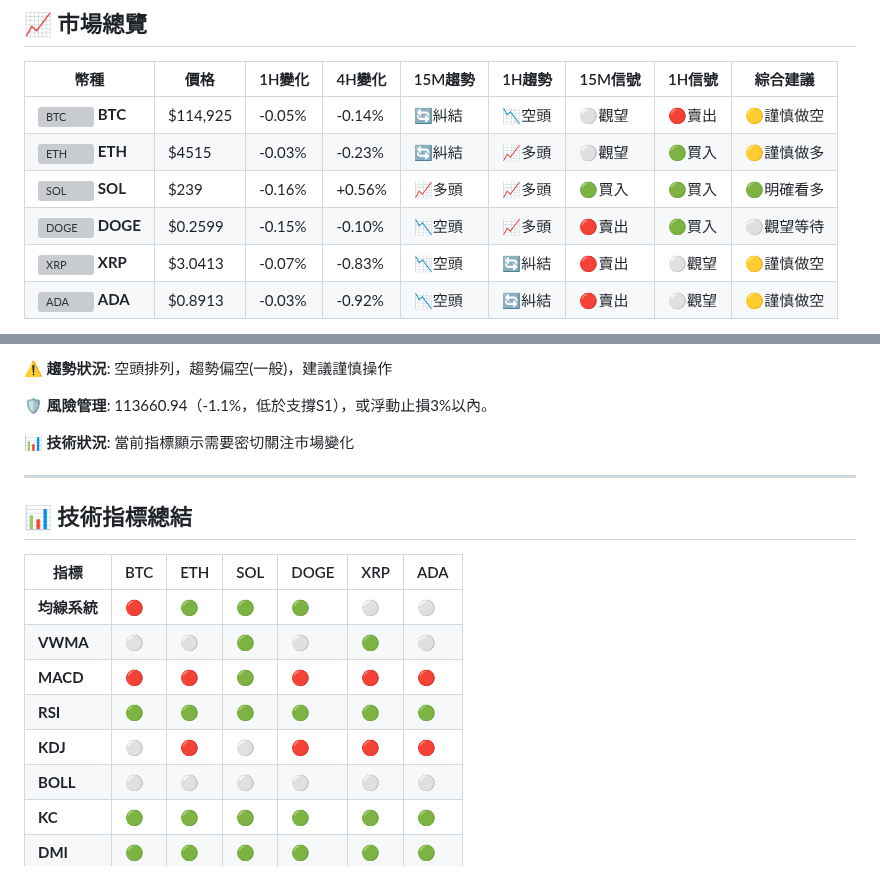
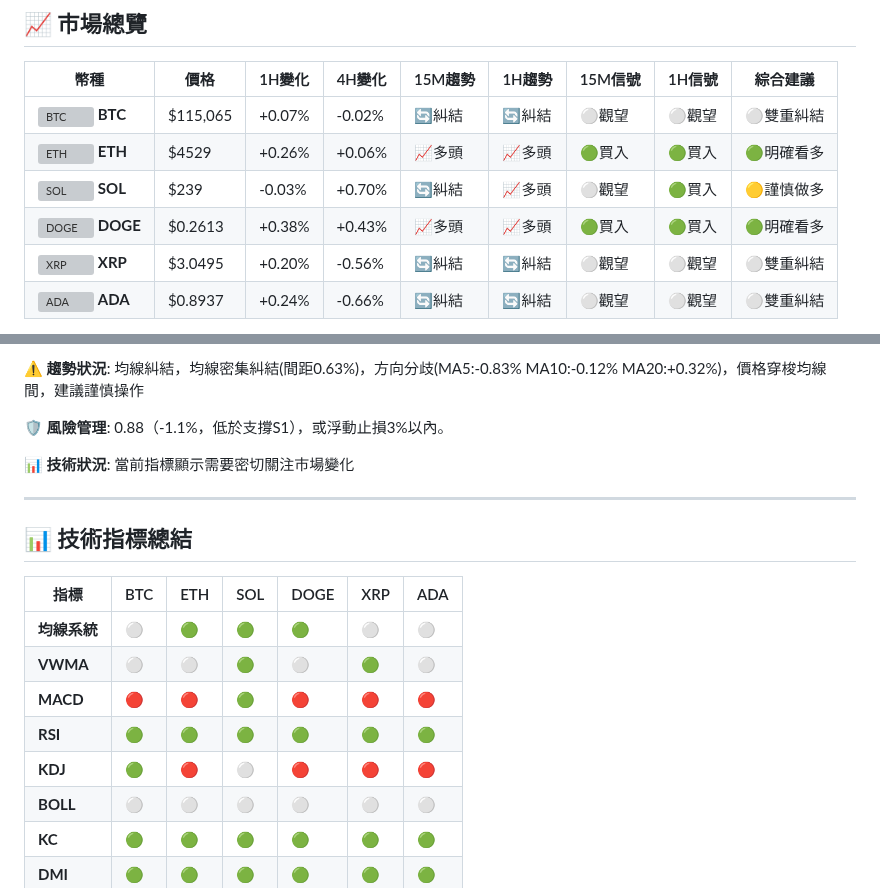
Before and after one commit to JacobHsu/py-binance-api, a Markdown page: README.md, 2 parts joined by grey strips. Drawn GitHub-style; grey boxes are pictures that could not be loaded.

Commit message:
🚀 更新報告 - 強烈買入: ETH, DOGE - 2025-09-12 11:35:04 UTC

```diff
--- a/README.md
+++ b/README.md
@@ -8,10 +8,10 @@
 
 | 幣種 | 價格 | 1H變化 | 4H變化 | 15M趨勢 | 1H趨勢 | 15M信號 | 1H信號 | 綜合建議 |
 |------|------|--------|--------|---------|--------|---------|--------|----------|
-| <img src="https://s3-symbol-logo.tradingview.com/crypto/XTVCBTC--big.svg" width="16" height="16" alt="BTC"> **BTC** | $114,925 | -0.05% | -0.14% | 🔄糾結 | 📉空頭 | ⚪觀望 | 🔴賣出 | 🟡謹慎做空 |
-| <img src="https://s3-symbol-logo.tradingview.com/crypto/XTVCETH--big.svg" width="16" height="16" alt="ETH"> **ETH** | $4515 | -0.03% | -0.23% | 🔄糾結 | 📈多頭 | ⚪觀望 | 🟢買入 | 🟡謹慎做多 |
-| <img src="https://s3-symbol-logo.tradingview.com/crypto/XTVCSOL--big.svg" width="16" height="16" alt="SOL"> **SOL** | $239 | -0.16% | +0.56% | 📈多頭 | 📈多頭 | 🟢買入 | 🟢買入 | 🟢明確看多 |
-| <img src="https://s3-symbol-logo.tradingview.com/crypto/XTVCDOGE--big.svg" width="16" height="16" alt="DOGE"> **DOGE** | $0.2599 | -0.15% | -0.10% | 📉空頭 | 📈多頭 | 🔴賣出 | 🟢買入 | ⚪觀望等待 |
-| <img src="https://s3-symbol-logo.tradingview.com/crypto/XTVCXRP--big.svg" width="16" height="16" alt="XRP"> **XRP** | $3.0413 | -0.07% | -0.83% | 📉空頭 | 🔄糾結 | 🔴賣出 | ⚪觀望 | 🟡謹慎做空 |
-| <img src="https://s3-symbol-logo.tradingview.com/crypto/XTVCADA--big.svg" width="16" height="16" alt="ADA"> **ADA** | $0.8913 | -0.03% | -0.92% | 📉空頭 | 🔄糾結 | 🔴賣出 | ⚪觀望 | 🟡謹慎做空 |
+| <img src="https://s3-symbol-logo.tradingview.com/crypto/XTVCBTC--big.svg" width="16" height="16" alt="BTC"> **BTC** | $115,065 | +0.07% | -0.02% | 🔄糾結 | 🔄糾結 | ⚪觀望 | ⚪觀望 | ⚪雙重糾結 |
+| <img src="https://s3-symbol-logo.tradingview.com/crypto/XTVCETH--big.svg" width="16" height="16" alt="ETH"> **ETH** | $4529 | +0.26% | +0.06% | 📈多頭 | 📈多頭 | 🟢買入 | 🟢買入 | 🟢明確看多 |
+| <img src="https://s3-symbol-logo.tradingview.com/crypto/XTVCSOL--big.svg" width="16" height="16" alt="SOL"> **SOL** | $239 | -0.03% | +0.70% | 🔄糾結 | 📈多頭 | ⚪觀望 | 🟢買入 | 🟡謹慎做多 |
+| <img src="https://s3-symbol-logo.tradingview.com/crypto/XTVCDOGE--big.svg" width="16" height="16" alt="DOGE"> **DOGE** | $0.2613 | +0.38% | +0.43% | 📈多頭 | 📈多頭 | 🟢買入 | 🟢買入 | 🟢明確看多 |
+| <img src="https://s3-symbol-logo.tradingview.com/crypto/XTVCXRP--big.svg" width="16" height="16" alt="XRP"> **XRP** | $3.0495 | +0.20% | -0.56% | 🔄糾結 | 🔄糾結 | ⚪觀望 | ⚪觀望 | ⚪雙重糾結 |
+| <img src="https://s3-symbol-logo.tradingview.com/crypto/XTVCADA--big.svg" width="16" height="16" alt="ADA"> **ADA** | $0.8937 | +0.24% | -0.66% | 🔄糾結 | 🔄糾結 | ⚪觀望 | ⚪觀望 | ⚪雙重糾結 |
 
@@ -205,7 +205,7 @@
 
-**⚠️ 趨勢狀況**: 空頭排列，趨勢偏空(一般)，建議謹慎操作
+**⚠️ 趨勢狀況**: 均線糾結，均線密集糾結(間距0.63%)，方向分歧(MA5:-0.83% MA10:-0.12% MA20:+0.32%)，價格穿梭均線間，建議謹慎操作
 
-**🛡️ 風險管理**: 113660.94（-1.1%，低於支撐S1），或浮動止損3%以內。
+**🛡️ 風險管理**: 0.88（-1.1%，低於支撐S1），或浮動止損3%以內。
 
 **📊 技術狀況**: 當前指標顯示需要密切關注市場變化
 
@@ -215,11 +215,11 @@
 
 | 指標 | BTC | ETH | SOL | DOGE | XRP | ADA |
 |------|-----|-----|-----|------|-----|-----|
-| **均線系統** | 🔴 | 🟢 | 🟢 | 🟢 | ⚪ | ⚪ |
+| **均線系統** | ⚪ | 🟢 | 🟢 | 🟢 | ⚪ | ⚪ |
 | **VWMA** | ⚪ | ⚪ | 🟢 | ⚪ | 🟢 | ⚪ |
 | **MACD** | 🔴 | 🔴 | 🟢 | 🔴 | 🔴 | 🔴 |
 | **RSI** | 🟢 | 🟢 | 🟢 | 🟢 | 🟢 | 🟢 |
-| **KDJ** | ⚪ | 🔴 | ⚪ | 🔴 | 🔴 | 🔴 |
+| **KDJ** | 🟢 | 🔴 | ⚪ | 🔴 | 🔴 | 🔴 |
 | **BOLL** | ⚪ | ⚪ | ⚪ | ⚪ | ⚪ | ⚪ |
 | **KC** | 🟢 | 🟢 | 🟢 | 🟢 | 🟢 | 🟢 |
 | **DMI** | 🟢 | 🟢 | 🟢 | 🟢 | 🟢 | 🟢 |
```
Also changed, not shown: other parts of README.md (+69 -69 lines).
